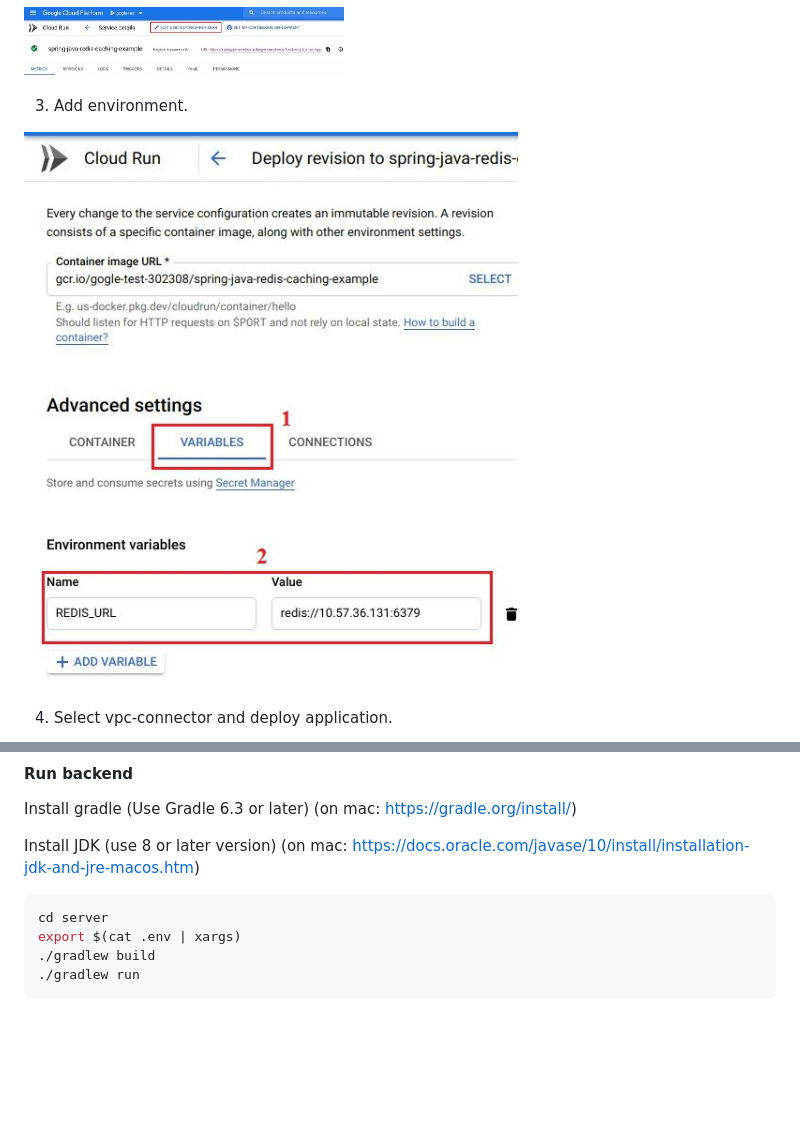
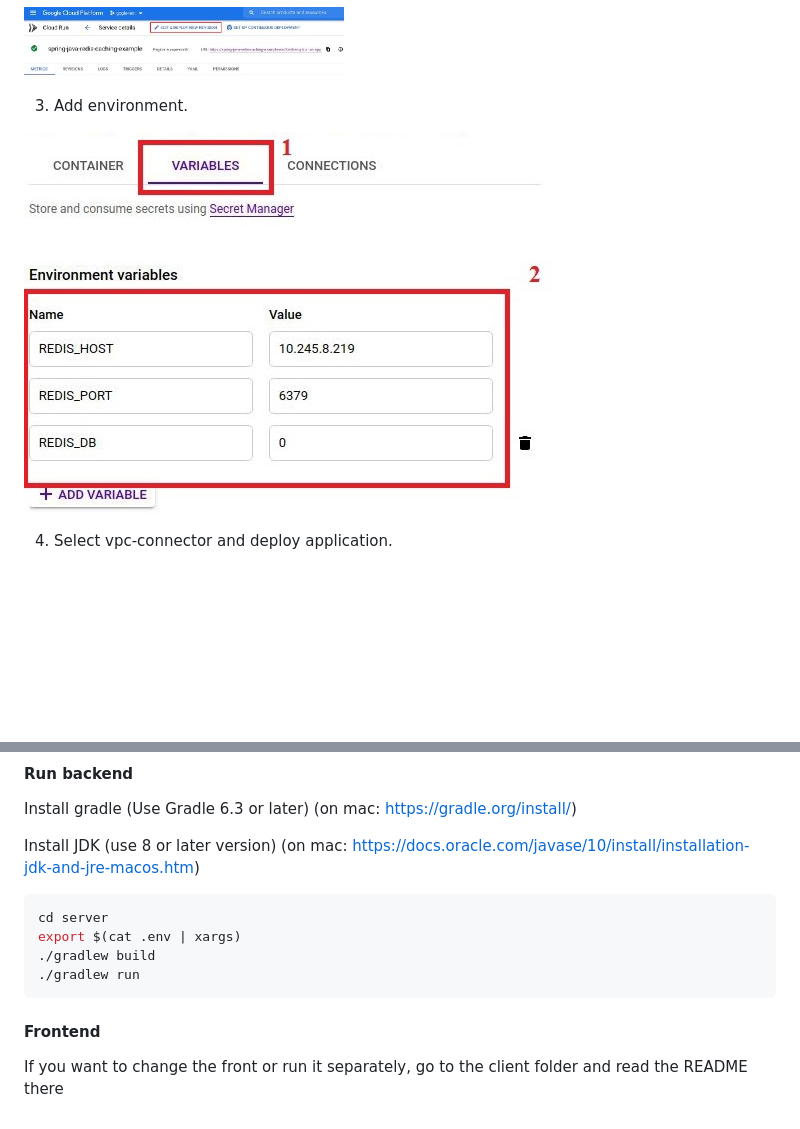
Before and after one commit to redis-developer/basic-caching-demo-java, a Markdown page: README.md, 2 parts joined by grey strips. Drawn GitHub-style; pictures changed too: docs/3.png; blank space fills up the shorter version.

````diff
--- a/README.md
+++ b/README.md
@@ -110,3 +110,7 @@ export $(cat .env | xargs)
 ./gradlew build
 ./gradlew run
 ```
+
+#### Frontend
+
+If you want to change the front or run it separately, go to the client folder and read the README there
````
